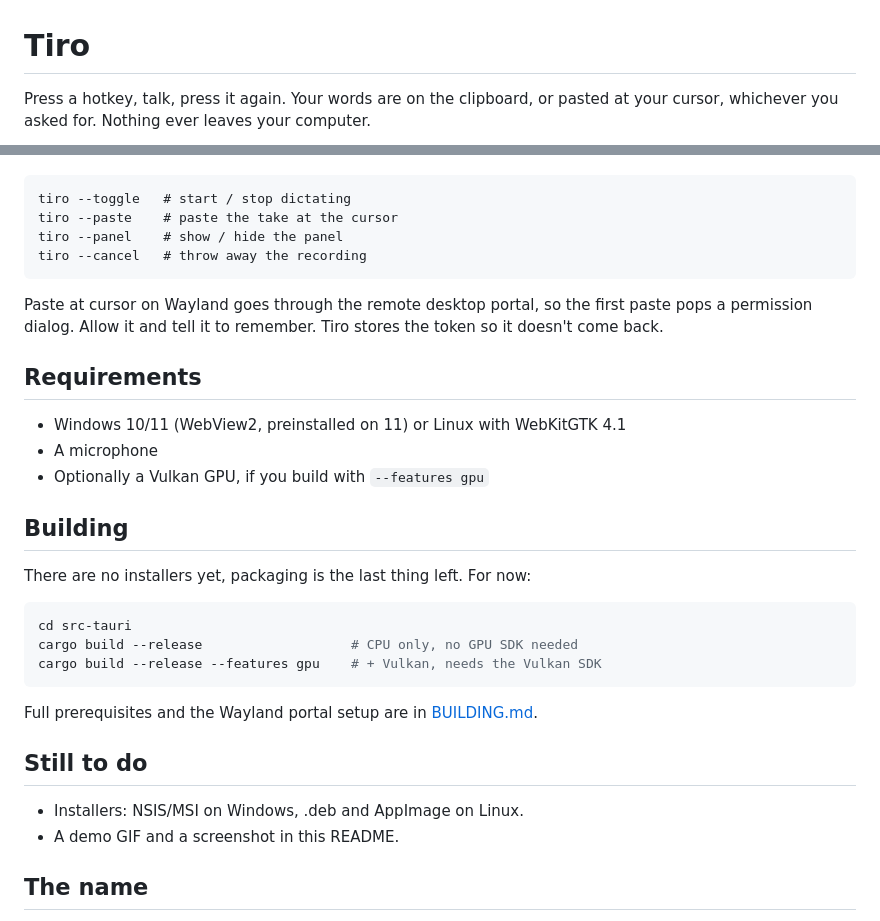
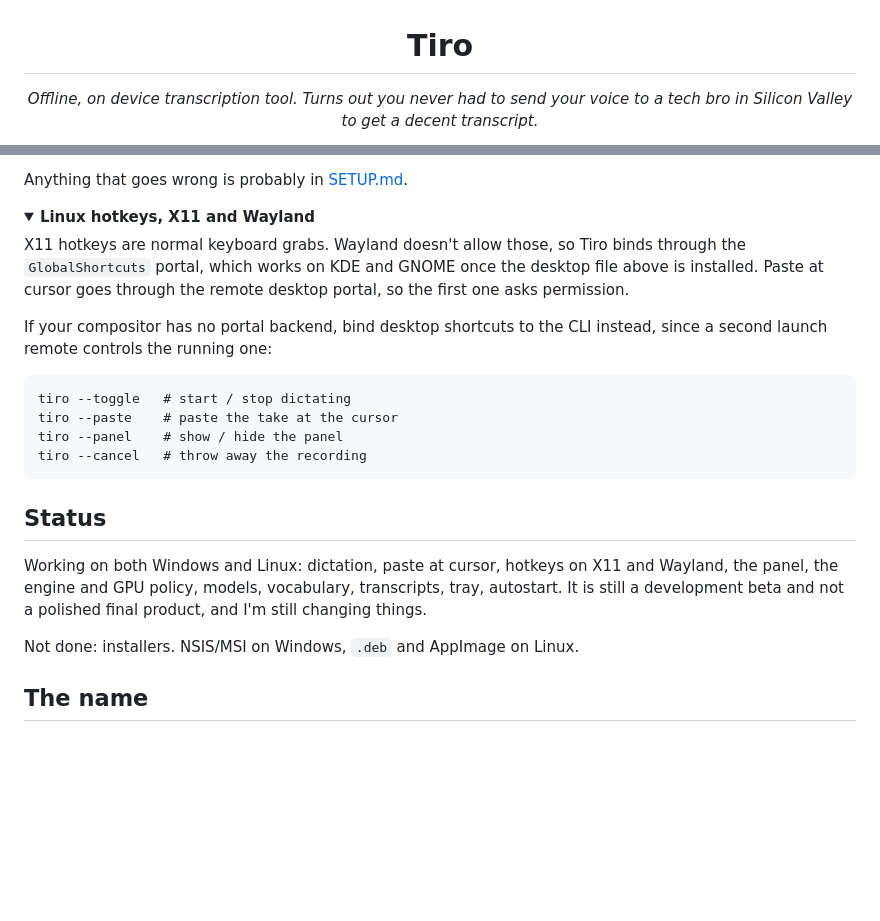
Before and after one commit to beckettharriman/tiro, a Markdown page: README.md, 2 parts joined by grey strips. Rendered like a GitHub page; folded sections open; blank space fills up the shorter version.

````diff
--- a/README.md
+++ b/README.md
@@ -1,4 +3,4 @@
 # Tiro
 
-Press a hotkey, talk, press it again. Your words are on the clipboard, or pasted at your cursor, whichever you asked for. Nothing ever leaves your computer.
+*Offline, on device transcription tool. Turns out you never had to send your voice to a tech bro in Silicon Valley to get a decent transcript.*
 
@@ -123,3 +125,11 @@ If your compositor has no GlobalShortcuts backend, bind desktop level shortcuts
+Anything that goes wrong is probably in [SETUP.md](SETUP.md#troubleshooting).
+
+<details>
+<summary><b>Linux hotkeys, X11 and Wayland</b></summary>
+
+X11 hotkeys are normal keyboard grabs. Wayland doesn't allow those, so Tiro binds through the `GlobalShortcuts` portal, which works on KDE and GNOME once the desktop file above is installed. Paste at cursor goes through the remote desktop portal, so the first one asks permission.
+
+If your compositor has no portal backend, bind desktop shortcuts to the CLI instead, since a second launch remote controls the running one:
 
 ```
 tiro --toggle   # start / stop dictating
@@ -128,30 +138,13 @@ tiro --panel    # show / hide the panel
 tiro --cancel   # throw away the recording
 ```
 
-Paste at cursor on Wayland goes through the remote desktop portal, so the first paste pops a permission dialog. Allow it and tell it to remember. Tiro stores the token so it doesn't come back.
+</details>
 
-## Requirements
+## Status
 
-- Windows 10/11 (WebView2, preinstalled on 11) or Linux with WebKitGTK 4.1
-- A microphone
-- Optionally a Vulkan GPU, if you build with `--features gpu`
+Working on both Windows and Linux: dictation, paste at cursor, hotkeys on X11 and Wayland, the panel, the engine and GPU policy, models, vocabulary, transcripts, tray, autostart. It is still a development beta and not a polished final product, and I'm still changing things.
 
-## Building
-
-There are no installers yet, packaging is the last thing left. For now:
-
-```sh
-cd src-tauri
-cargo build --release                   # CPU only, no GPU SDK needed
-cargo build --release --features gpu    # + Vulkan, needs the Vulkan SDK
-```
-
-Full prerequisites and the Wayland portal setup are in [BUILDING.md](BUILDING.md).
-
-## Still to do
-
-- Installers: NSIS/MSI on Windows, .deb and AppImage on Linux.
-- A demo GIF and a screenshot in this README.
+Not done: installers. NSIS/MSI on Windows, `.deb` and AppImage on Linux.
 
 ## The name
 
````
Also changed, not shown: other parts of README.md (+84 -82 lines), SETUP.md (added, +242 -0 lines), docs/models.png (added), docs/pill.gif (added), docs/settings.png (added), docs/tour.gif (added), docs/transcribe.png (added), docs/vocabulary.png (added).
